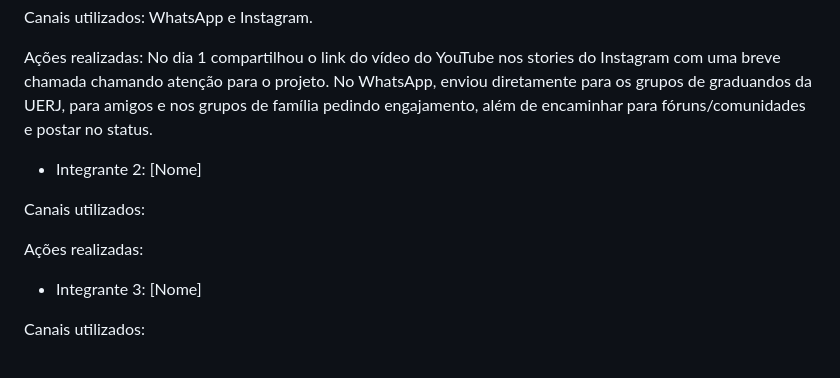
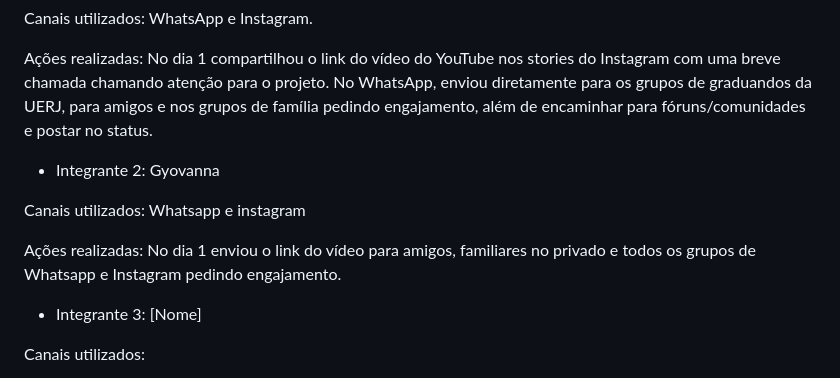
Before and after one commit to gabrielmarinelli01/projeto-fisica-forca-movimento, a Markdown page: README.md, the part around the change. Rendered like a GitHub page.

```diff
--- a/README.md
+++ b/README.md
@@ -94,11 +94,11 @@ Canais utilizados: WhatsApp e Instagram.
 
 Ações realizadas: No dia 1 compartilhou o link do vídeo do YouTube nos stories do Instagram com uma breve chamada chamando atenção para o projeto. No WhatsApp, enviou diretamente para os grupos de graduandos da UERJ, para amigos e nos grupos de família pedindo engajamento, além de encaminhar para fóruns/comunidades e postar no status.
 
-* Integrante 2: [Nome]
+* Integrante 2: Gyovanna
 
-Canais utilizados:
+Canais utilizados: Whatsapp e instagram
 
-Ações realizadas:
+Ações realizadas: No dia 1 enviou o link do vídeo para amigos, familiares no privado e todos os grupos de Whatsapp e Instagram pedindo engajamento.
 
 * Integrante 3: [Nome]
 
```
